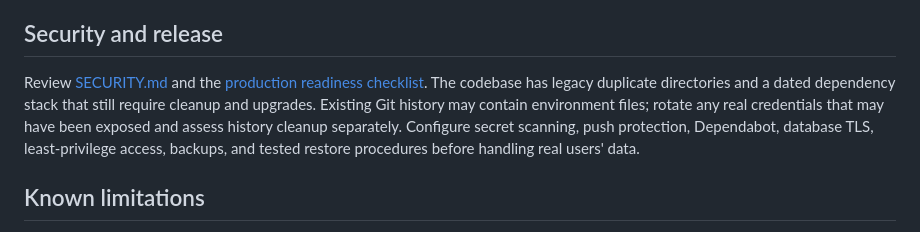
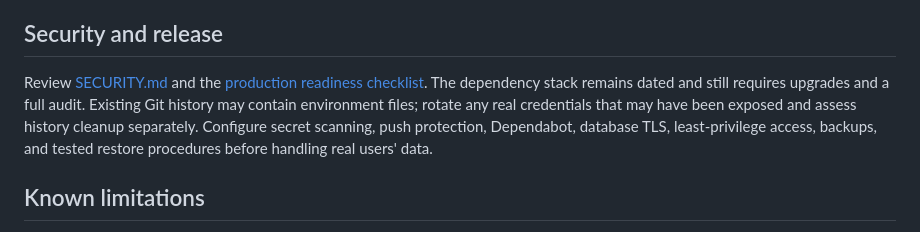
Before and after one commit to yobi369/code-review-platform, a Markdown page: README.md, the part around the change. Rendered like a GitHub page.

Commit message:
docs: reflect removal of duplicate app and dependency trees

```diff
--- a/README.md
+++ b/README.md
@@ -60,7 +60,7 @@ CI checks syntax and the focused AI validation cases; these are not substitutes
 
 ## Security and release
 
-Review [SECURITY.md](SECURITY.md) and the [production readiness checklist](docs/PRODUCTION-READINESS.md). The codebase has legacy duplicate directories and a dated dependency stack that still require cleanup and upgrades. Existing Git history may contain environment files; rotate any real credentials that may have been exposed and assess history cleanup separately. Configure secret scanning, push protection, Dependabot, database TLS, least-privilege access, backups, and tested restore procedures before handling real users' data.
+Review [SECURITY.md](SECURITY.md) and the [production readiness checklist](docs/PRODUCTION-READINESS.md). The dependency stack remains dated and still requires upgrades and a full audit. Existing Git history may contain environment files; rotate any real credentials that may have been exposed and assess history cleanup separately. Configure secret scanning, push protection, Dependabot, database TLS, least-privilege access, backups, and tested restore procedures before handling real users' data.
 
 ## Known limitations
 
```
